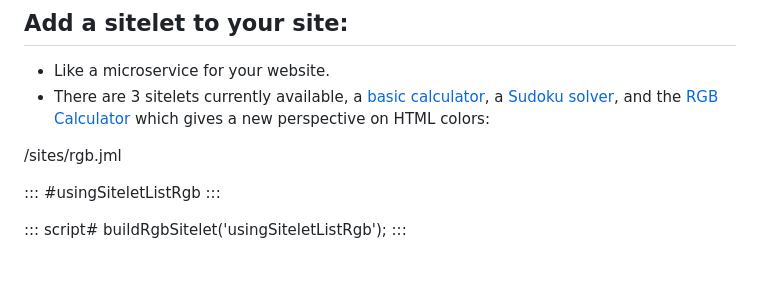
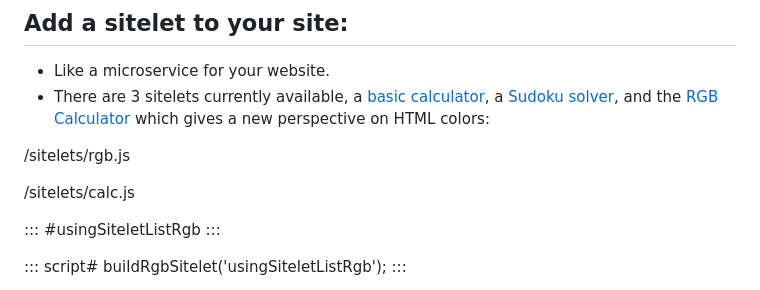
Before and after one commit to Gilgamech/SPArational, a Markdown page: www/test.md, the part around the change. GitHub-like rendering; blank space fills up the shorter version.

Commit message:
Update testing data.

```diff
--- a/www/test.md
+++ b/www/test.md
@@ -9,7 +9,9 @@
 - There are 3 sitelets currently available, a [basic calculator](https://www.Sparational.com/sitelets/calc.js), a [Sudoku solver](https://www.Sparational.com/sitelets/sudokuSolver.js), and the [RGB Calculator](https://www.Sparational.com/sitelets/rgb.js) which gives a new perspective on HTML colors:
 
 
-/sites/rgb.jml
+/sitelets/rgb.js
+
+/sitelets/calc.js
 
 ::: #usingSiteletListRgb
 :::
```
Also changed, not shown: sites/footer.md (deleted, +0 -1 lines).
